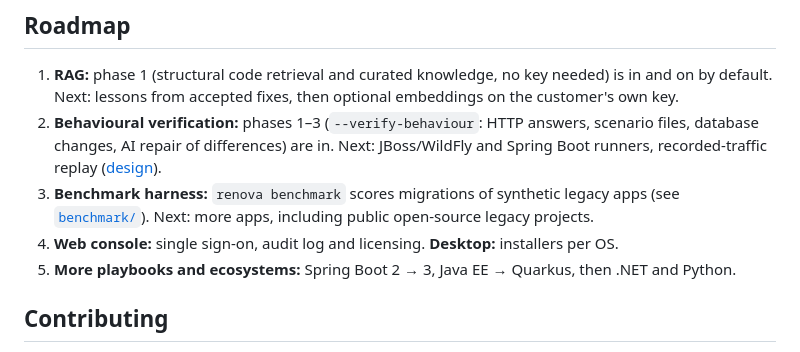
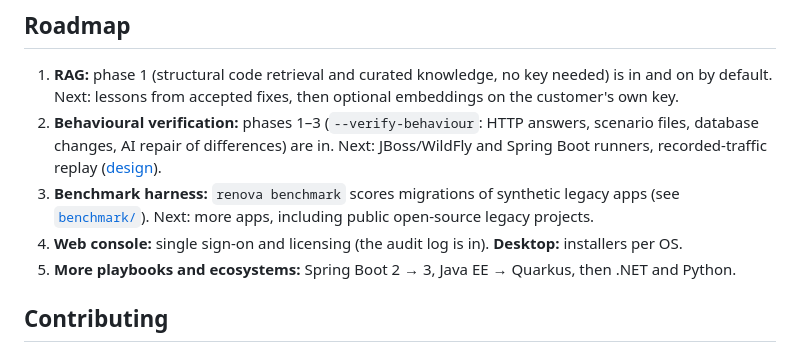
Before and after one commit to Eselase-Noble/renova, a Markdown page: README.md, the part around the change. Rendered like a GitHub page.

```diff
--- a/README.md
+++ b/README.md
@@ -302,7 +302,7 @@ twenty lines and is a good starting point. See [`engine/README.md`](engine/READM
    ([design](docs/behavioural-verification-design.md)).
 3. **Benchmark harness:** `renova benchmark` scores migrations of synthetic legacy apps (see
    [`benchmark/`](benchmark)). Next: more apps, including public open-source legacy projects.
-4. **Web console:** single sign-on, audit log and licensing. **Desktop:** installers per OS.
+4. **Web console:** single sign-on and licensing (the audit log is in). **Desktop:** installers per OS.
 5. **More playbooks and ecosystems:** Spring Boot 2 → 3, Java EE → Quarkus, then .NET and Python.
 
 ## Contributing
```
Also changed, not shown: web/README.md (+24 -7 lines).
